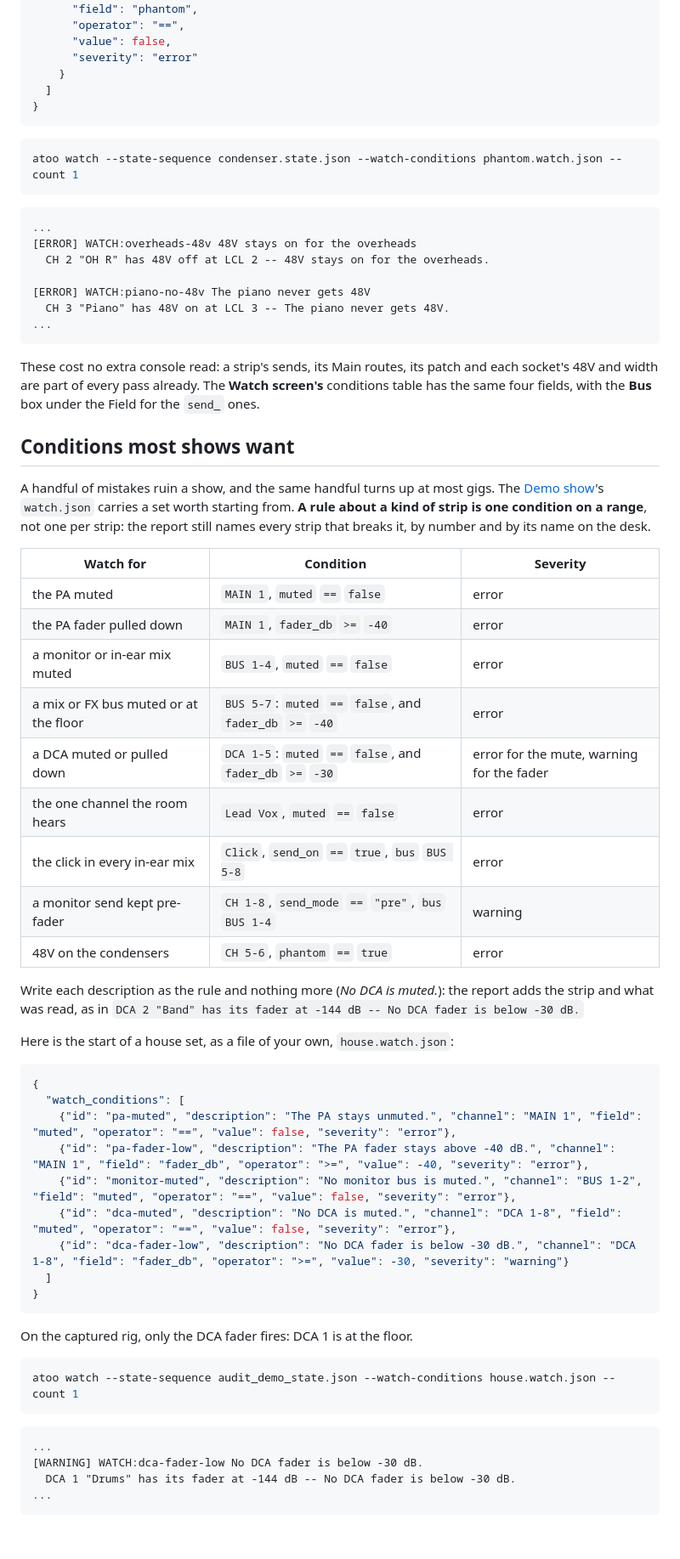
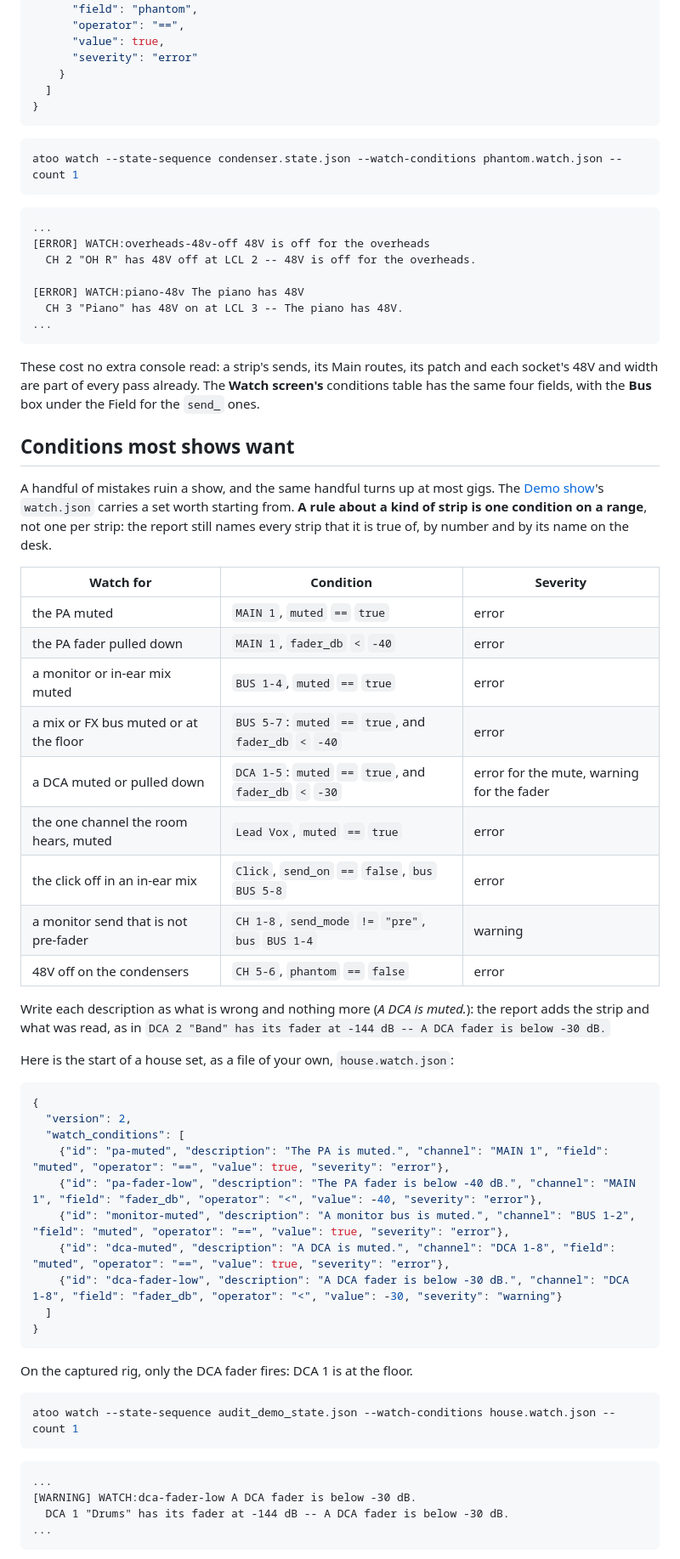
Before and after one commit to corourke/Atoo, a Markdown page: docs/user/watch-conditions.md, the part around one of its changes. Shown at 85% size. GitHub-like rendering; blank space fills up the shorter version.

Commit message:
Docs: refresh the user guide

````diff
--- a/docs/user/watch-conditions.md
+++ b/docs/user/watch-conditions.md
@@ -496,7 +524,7 @@ and these conditions as `phantom.watch.json`:
       "channel": "Piano",
       "field": "phantom",
       "operator": "==",
-      "value": false,
+      "value": true,
       "severity": "error"
     }
   ]
@@ -509,11 +537,11 @@ atoo watch --state-sequence condenser.state.json --watch-conditions phantom.watc
 
 ```
 ...
-[ERROR] WATCH:overheads-48v 48V stays on for the overheads
-  CH 2 "OH R" has 48V off at LCL 2 -- 48V stays on for the overheads.
+[ERROR] WATCH:overheads-48v-off 48V is off for the overheads
+  CH 2 "OH R" has 48V off at LCL 2 -- 48V is off for the overheads.
 
-[ERROR] WATCH:piano-no-48v The piano never gets 48V
-  CH 3 "Piano" has 48V on at LCL 3 -- The piano never gets 48V.
+[ERROR] WATCH:piano-48v The piano has 48V
+  CH 3 "Piano" has 48V on at LCL 3 -- The piano has 48V.
 ...
 ```
 
@@ -528,35 +556,36 @@ A handful of mistakes ruin a show, and the same handful turns up at most
 gigs. The [Demo show](demo.md)'s `watch.json` carries a set worth
 starting from. **A rule about a kind of strip is one condition on a
 range**, not one per strip: the report still names every strip that
-breaks it, by number and by its name on the desk.
+it is true of, by number and by its name on the desk.
 
 | Watch for | Condition | Severity |
 |---|---|---|
-| the PA muted | `MAIN 1`, `muted` `==` `false` | error |
-| the PA fader pulled down | `MAIN 1`, `fader_db` `>=` `-40` | error |
-| a monitor or in-ear mix muted | `BUS 1-4`, `muted` `==` `false` | error |
-| a mix or FX bus muted or at the floor | `BUS 5-7`: `muted` `==` `false`, and `fader_db` `>=` `-40` | error |
-| a DCA muted or pulled down | `DCA 1-5`: `muted` `==` `false`, and `fader_db` `>=` `-30` | error for the mute, warning for the fader |
-| the one channel the room hears | `Lead Vox`, `muted` `==` `false` | error |
-| the click in every in-ear mix | `Click`, `send_on` `==` `true`, `bus` `BUS 5-8` | error |
-| a monitor send kept pre-fader | `CH 1-8`, `send_mode` `==` `"pre"`, `bus` `BUS 1-4` | warning |
-| 48V on the condensers | `CH 5-6`, `phantom` `==` `true` | error |
+| the PA muted | `MAIN 1`, `muted` `==` `true` | error |
+| the PA fader pulled down | `MAIN 1`, `fader_db` `<` `-40` | error |
+| a monitor or in-ear mix muted | `BUS 1-4`, `muted` `==` `true` | error |
+| a mix or FX bus muted or at the floor | `BUS 5-7`: `muted` `==` `true`, and `fader_db` `<` `-40` | error |
+| a DCA muted or pulled down | `DCA 1-5`: `muted` `==` `true`, and `fader_db` `<` `-30` | error for the mute, warning for the fader |
+| the one channel the room hears, muted | `Lead Vox`, `muted` `==` `true` | error |
+| the click off in an in-ear mix | `Click`, `send_on` `==` `false`, `bus` `BUS 5-8` | error |
+| a monitor send that is not pre-fader | `CH 1-8`, `send_mode` `!=` `"pre"`, `bus` `BUS 1-4` | warning |
+| 48V off on the condensers | `CH 5-6`, `phantom` `==` `false` | error |
 
-Write each description as the rule and nothing more (*No DCA is muted.*):
-the report adds the strip and what was read, as in
-`DCA 2 "Band" has its fader at -144 dB -- No DCA fader is below -30 dB.`
+Write each description as what is wrong and nothing more (*A DCA is
+muted.*): the report adds the strip and what was read, as in
+`DCA 2 "Band" has its fader at -144 dB -- A DCA fader is below -30 dB.`
 
 Here is the start of a house set, as a file of your own,
 `house.watch.json`:
 
 ```json
 {
+  "version": 2,
   "watch_conditions": [
-    {"id": "pa-muted", "description": "The PA stays unmuted.", "channel": "MAIN 1", "field": "muted", "operator": "==", "value": false, "severity": "error"},
-    {"id": "pa-fader-low", "description": "The PA fader stays above -40 dB.", "channel": "MAIN 1", "field": "fader_db", "operator": ">=", "value": -40, "severity": "error"},
-    {"id": "monitor-muted", "description": "No monitor bus is muted.", "channel": "BUS 1-2", "field": "muted", "operator": "==", "value": false, "severity": "error"},
-    {"id": "dca-muted", "description": "No DCA is muted.", "channel": "DCA 1-8", "field": "muted", "operator": "==", "value": false, "severity": "error"},
-    {"id": "dca-fader-low", "description": "No DCA fader is below -30 dB.", "channel": "DCA 1-8", "field": "fader_db", "operator": ">=", "value": -30, "severity": "warning"}
+    {"id": "pa-muted", "description": "The PA is muted.", "channel": "MAIN 1", "field": "muted", "operator": "==", "value": true, "severity": "error"},
+    {"id": "pa-fader-low", "description": "The PA fader is below -40 dB.", "channel": "MAIN 1", "field": "fader_db", "operator": "<", "value": -40, "severity": "error"},
+    {"id": "monitor-muted", "description": "A monitor bus is muted.", "channel": "BUS 1-2", "field": "muted", "operator": "==", "value": true, "severity": "error"},
+    {"id": "dca-muted", "description": "A DCA is muted.", "channel": "DCA 1-8", "field": "muted", "operator": "==", "value": true, "severity": "error"},
+    {"id": "dca-fader-low", "description": "A DCA fader is below -30 dB.", "channel": "DCA 1-8", "field": "fader_db", "operator": "<", "value": -30, "severity": "warning"}
   ]
 }
 ```
@@ -569,8 +598,8 @@ atoo watch --state-sequence audit_demo_state.json --watch-conditions house.watch
 
 ```
 ...
-[WARNING] WATCH:dca-fader-low No DCA fader is below -30 dB.
-  DCA 1 "Drums" has its fader at -144 dB -- No DCA fader is below -30 dB.
+[WARNING] WATCH:dca-fader-low A DCA fader is below -30 dB.
+  DCA 1 "Drums" has its fader at -144 dB -- A DCA fader is below -30 dB.
 ...
 ```
 
````
Also changed, not shown: other parts of docs/user/watch-conditions.md (+110 -82 lines), docs/user/cli-reference.md (+15 -12 lines), docs/user/watch-a-show.md (+16 -11 lines), docs/user/img/watch-conditions.png, 1 other file.
